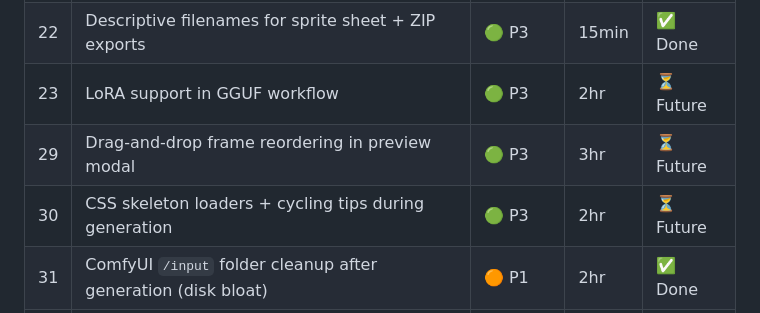
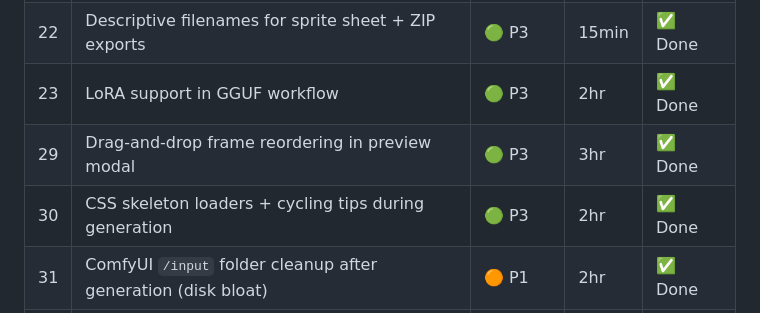
Before and after one commit to MadCore-Dev/ImageGen, a Markdown page: audit.md, the part around the change. Drawn GitHub-style.

```diff
--- a/audit.md
+++ b/audit.md
@@ -310,9 +310,9 @@ The `buildWorkflow()` function produces 8-node inline JS objects manually. This
 | 20 | Only call `initWebSocket()` after successful Traffic Cop response | 🟢 P3 | 20min | ✅ Done |
 | 21 | Session export/import as JSON | 🟢 P3 | 2hr | ✅ Done |
 | 22 | Descriptive filenames for sprite sheet + ZIP exports | 🟢 P3 | 15min | ✅ Done |
-| 23 | LoRA support in GGUF workflow | 🟢 P3 | 2hr | ⏳ Future |
-| 29 | Drag-and-drop frame reordering in preview modal | 🟢 P3 | 3hr | ⏳ Future |
-| 30 | CSS skeleton loaders + cycling tips during generation | 🟢 P3 | 2hr | ⏳ Future |
+| 23 | LoRA support in GGUF workflow | 🟢 P3 | 2hr | ✅ Done |
+| 29 | Drag-and-drop frame reordering in preview modal | 🟢 P3 | 3hr | ✅ Done |
+| 30 | CSS skeleton loaders + cycling tips during generation | 🟢 P3 | 2hr | ✅ Done |
 | 31 | ComfyUI `/input` folder cleanup after generation (disk bloat) | 🟠 P1 | 2hr | ✅ Done |
 | 32 | Revoke `URL.createObjectURL` blobs after use (memory leak) | 🟠 P1 | 20min | ✅ Done |
 | 33 | `pollHistory` infinite loop trap on ComfyUI node errors | 🟡 P2 | 30min | ✅ Done |
```
Also changed, not shown: PROGRESS.md (+1 -4 lines).
